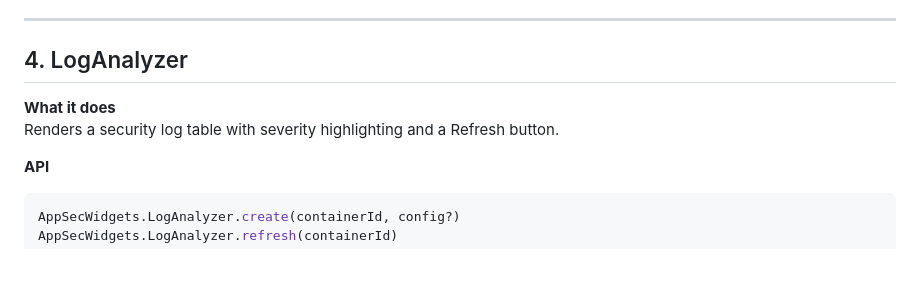
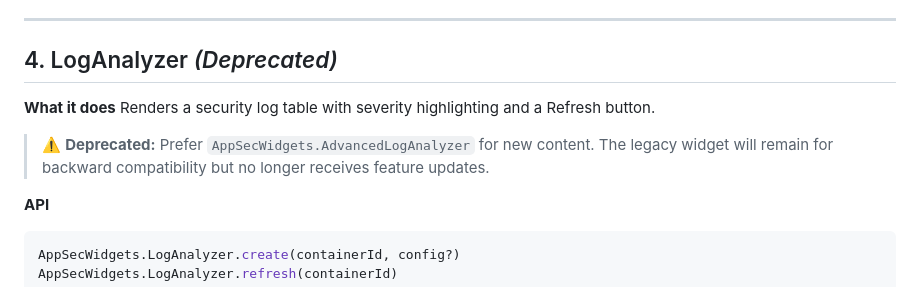
Before and after one commit to andesec/daily-appsec-study, a Markdown page: appsec_widgets_usage_guide.md, the part around the change printed below. Drawn GitHub-style; blank space fills up the shorter version.

```diff
--- a/appsec_widgets_usage_guide.md
+++ b/appsec_widgets_usage_guide.md
@@ -90,10 +90,12 @@ AppSecWidgets.FlowVisualizer.create(containerId, {
 
 ---
 
-## 4. LogAnalyzer
+## 4. LogAnalyzer *(Deprecated)*
 
 **What it does**
 Renders a security log table with severity highlighting and a Refresh button.
+
+> ⚠️ **Deprecated:** Prefer `AppSecWidgets.AdvancedLogAnalyzer` for new content. The legacy widget will remain for backward compatibility but no longer receives feature updates.
 
 **API**
 
```
Also changed, not shown: other parts of appsec_widgets_usage_guide.md (+63 -0 lines).
